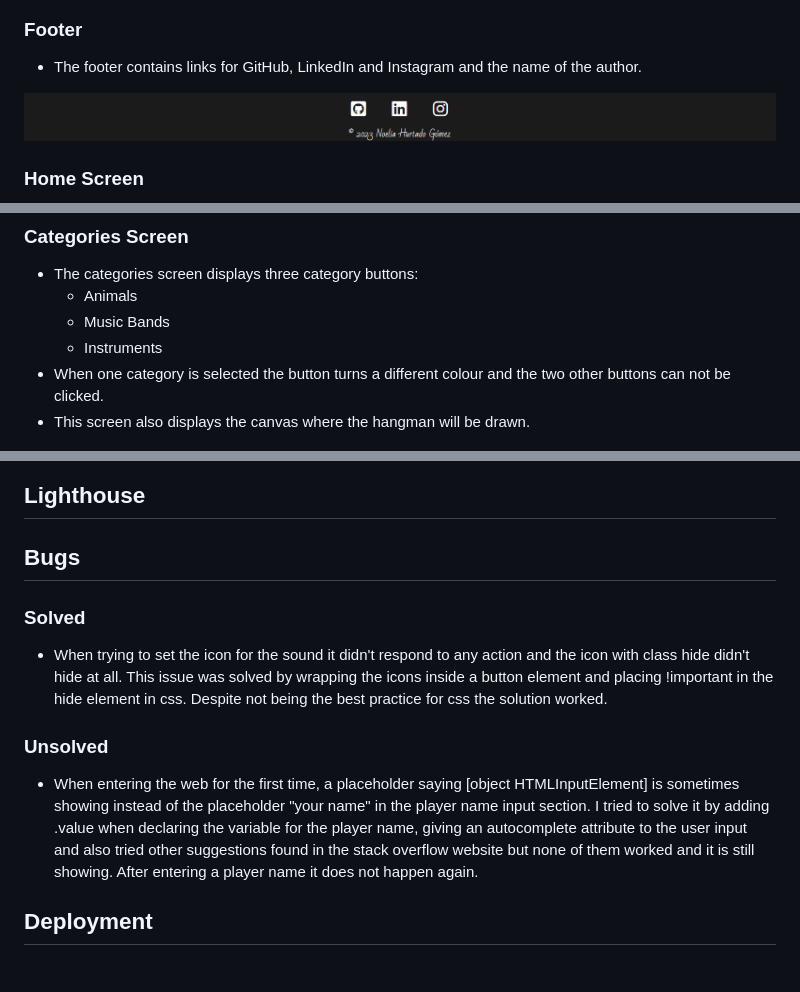
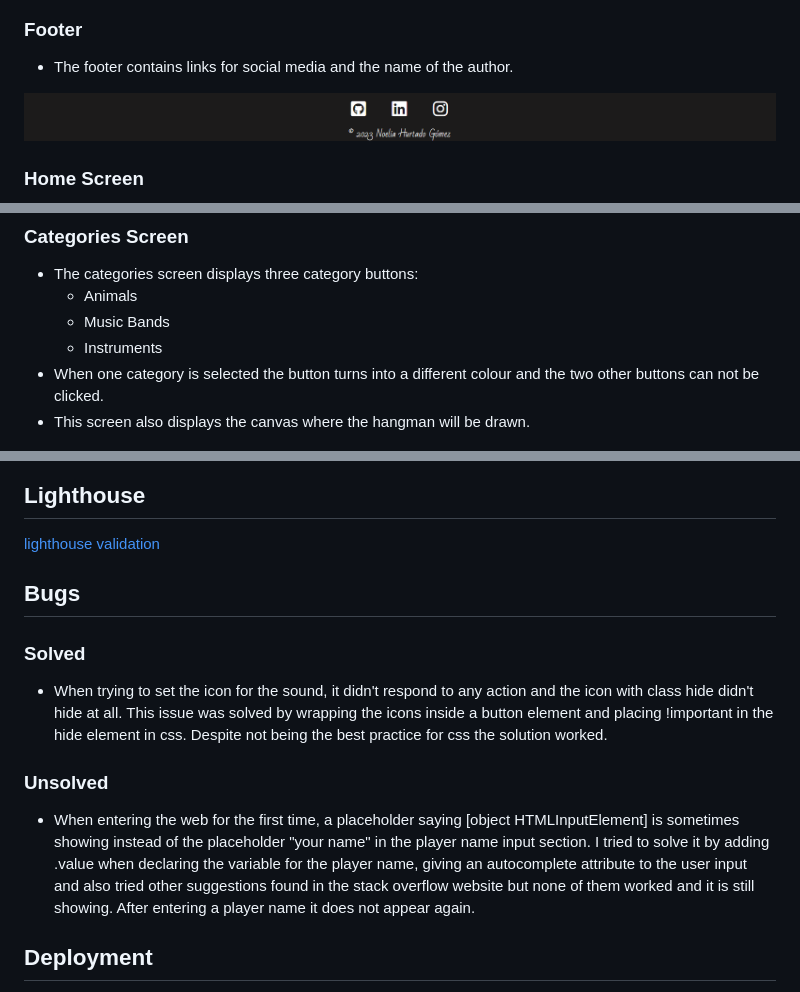
Before and after one commit to NoeliaCI/Hangman-Game, a Markdown page: README.md, 3 parts joined by grey strips. Rendered like a GitHub page.

Commit message:
Add credits and lighthouse section

```diff
--- a/README.md
+++ b/README.md
@@ -112,7 +112,7 @@ all the letters or when all six body parts are on the gallows.
 
 ### **Footer**
 
-- The footer contains links for GitHub, LinkedIn and Instagram and the name of the author.
+- The footer contains links for social media and the name of the author.
 
 ![footer image](/assets/documentation/features/footer.png)
 
@@ -132,7 +132,7 @@ all the letters or when all six body parts are on the gallows.
   - Animals
   - Music Bands
   - Instruments
-- When one category is selected the button turns a different colour and the two other buttons can not be clicked.
+- When one category is selected the button turns into a different colour and the two other buttons can not be clicked.
 - This screen also displays the canvas where the hangman will be drawn.
 
 ![category screen](/assets/documentation/features/categories-screen.png)
@@ -239,15 +239,17 @@ all the letters or when all six body parts are on the gallows.
 
 ## **Lighthouse**
 
+[lighthouse validation](/assets/documentation/lighthouse/lighthouse.jpg)
+
 ## **Bugs**
 
 ### **Solved**
 
-- When trying to set the icon for the sound it didn't respond to any action and the icon with class hide didn't hide at all. This issue was solved by wrapping the icons inside a button element and placing !important in the hide element in css. Despite not being the best practice for css the solution worked.
+- When trying to set the icon for the sound, it didn't respond to any action and the icon with class hide didn't hide at all. This issue was solved by wrapping the icons inside a button element and placing !important in the hide element in css. Despite not being the best practice for css the solution worked.
 
 ### **Unsolved**
 
-- When entering the web for the first time, a placeholder saying [object HTMLInputElement] is sometimes showing instead of the placeholder "your name" in the player name input section. I tried to solve it by adding .value when declaring the variable for the player name, giving an autocomplete attribute to the user input and also tried other suggestions found in the stack overflow website but none of them worked and it is still showing. After entering a player name it does not happen again.
+- When entering the web for the first time, a placeholder saying [object HTMLInputElement] is sometimes showing instead of the placeholder "your name" in the player name input section. I tried to solve it by adding .value when declaring the variable for the player name, giving an autocomplete attribute to the user input and also tried other suggestions found in the stack overflow website but none of them worked and it is still showing. After entering a player name it does not appear again.
 
 ## **Deployment**
 
```
Also changed, not shown: other parts of README.md (+2 -2 lines).
